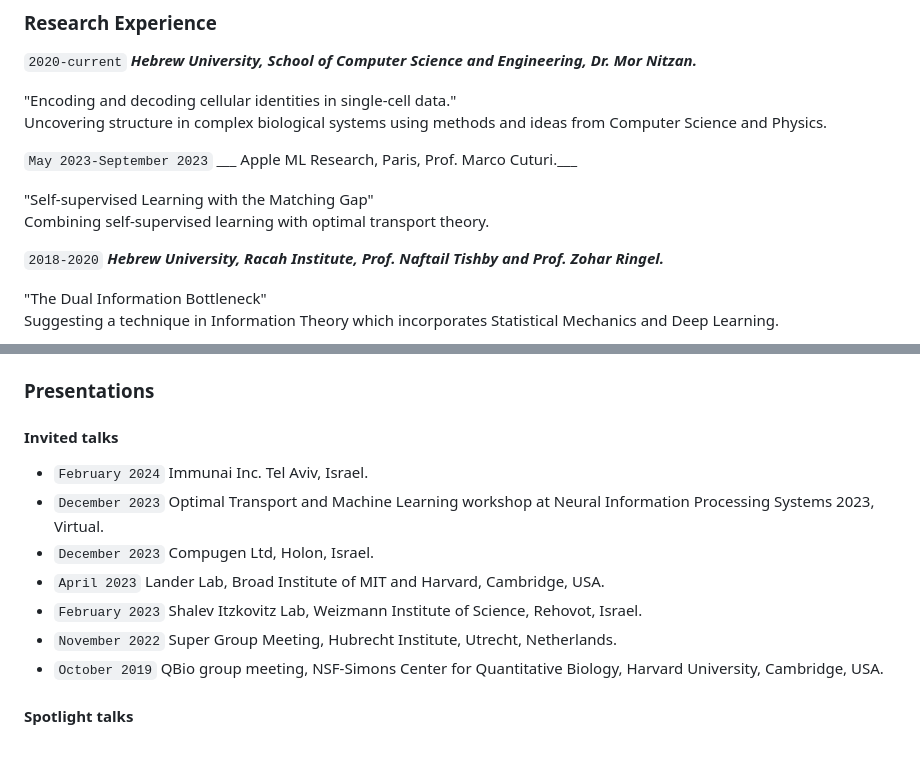
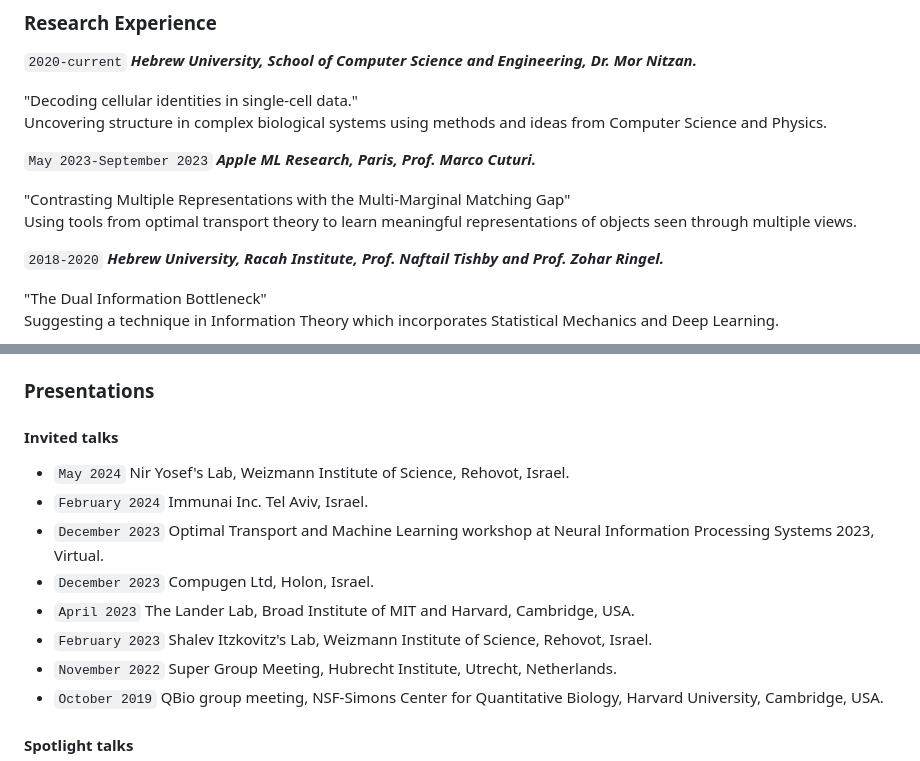
Before and after one commit to zoepiran/zp, a Markdown page: cv.md, 2 parts joined by grey strips. Drawn GitHub-style.

Commit message:
update cv

```diff
--- a/cv.md
+++ b/cv.md
@@ -38,14 +38,14 @@ forensics), Telecom Infrastructure and Information Security Research. -->
 ___Hebrew University, School
 of Computer Science and Engineering, Dr. Mor Nitzan.___
 
-"Encoding and decoding cellular identities in single-cell data."\
+"Decoding cellular identities in single-cell data."\
 Uncovering structure in complex biological systems using methods and ideas from Computer Science and Physics.
 
 `May 2023-September 2023`
-___ Apple ML Research, Paris, Prof. Marco Cuturi.___
+___Apple ML Research, Paris, Prof. Marco Cuturi.___
 
-"Self-supervised Learning with the Matching Gap"\
-Combining self-supervised learning with optimal transport theory.
+"Contrasting Multiple Representations with the Multi-Marginal Matching Gap"\
+Using tools from optimal transport theory to learn meaningful representations of objects seen through multiple views.
 
 `2018-2020`
 ___Hebrew University, Racah Institute, Prof. Naftail Tishby and Prof. Zohar Ringel.___
@@ -82,11 +82,12 @@ Acquiring computational biology knowledge while performing big data analysis on
 
 ### Presentations
 #### Invited talks
+- `May 2024` Nir Yosef's Lab, Weizmann Institute of Science, Rehovot, Israel.
 - `February 2024` Immunai Inc. Tel Aviv, Israel.
 - `December 2023` Optimal Transport and Machine Learning workshop at Neural Information Processing Systems 2023, Virtual.
 - `December 2023` Compugen Ltd, Holon, Israel.
-- `April 2023` Lander Lab, Broad Institute of MIT and Harvard, Cambridge, USA.
-- `February 2023` Shalev Itzkovitz Lab, Weizmann Institute of Science, Rehovot, Israel.
+- `April 2023` The Lander Lab, Broad Institute of MIT and Harvard, Cambridge, USA.
+- `February 2023` Shalev Itzkovitz's Lab, Weizmann Institute of Science, Rehovot, Israel.
 - `November 2022` Super Group Meeting, Hubrecht Institute,  Utrecht, Netherlands.
 - `October 2019` QBio group meeting, NSF-Simons Center for Quantitative Biology, Harvard University, Cambridge, USA.
 
```
